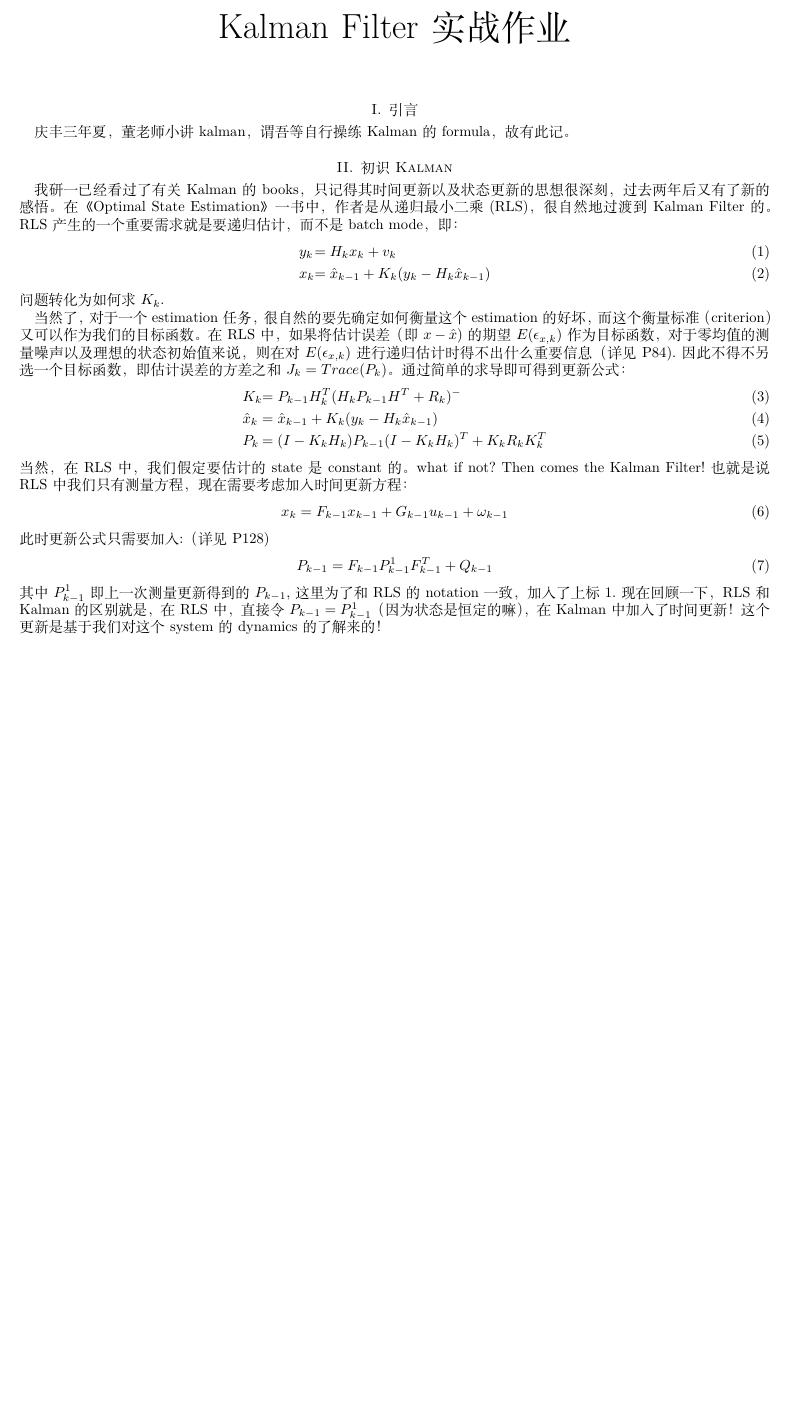
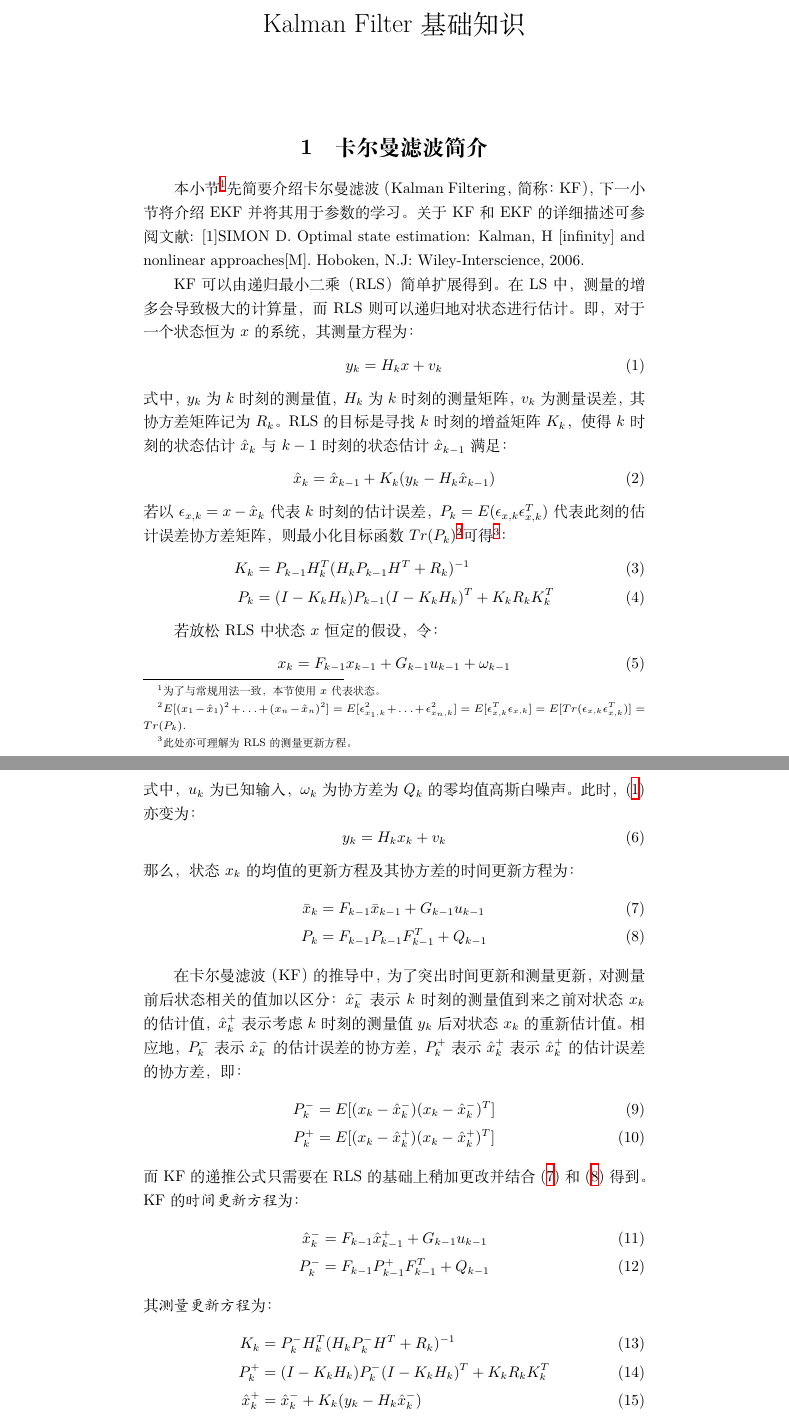
Before and after one commit to marquistj13/simple-Kalman-filter-in-python, a LaTeX document (kalman_filter_single.tex): part of page 1 of 3 before the commit and two parts of pages 1 and 2 of 6 after it, the two joined at a grey line, cut at the place of the change, the shorter picture padded with empty space. Compiled offline with XeLaTeX; a missing font is replaced by an installed copy or a similar font.

Commit message:
正式化的版本&用ctexart重构

```diff
--- a/kalman_filter_single.tex
+++ b/kalman_filter_single.tex
@@ -19,5 +6,2 @@
-\usepackage{xeCJK}% 调用 xeCJK 宏包
-\setCJKmainfont{SimSun}% 设置 CJK 主字体为 SimSun （宋体）
 \date{}
-\title{Kalman Filter 实战作业}
-\hypersetup{
+\title{Kalman Filter 基础知识}
@@ -27,31 +8,63 @@
 \begin{document}
 
 \maketitle
-\section{引言}
-\label{sec-1}
-庆丰三年夏，董老师小讲kalman，谓吾等自行操练Kalman的formula，故有此记。
-\section{初识Kalman}
-\label{sec-2}
-我研一已经看过了有关Kalman的books，只记得其时间更新以及状态更新的思想很深刻，过去两年后又有了新的感悟。在《Optimal State Estimation》一书中，作者是从递归最小二乘(RLS)，很自然地过渡到Kalman Filter的。RLS产生的一个重要需求就是要递归估计，而不是batch mode，即：
-\begin{IEEEeqnarray}{ll}
-y_k&=H_kx_k+v_k \\
-x_k&=\hat{x}_{k-1}+K_k(y_k-H_k\hat{x}_{k-1})
-\end{IEEEeqnarray}
-问题转化为如何求\(K_k\).
 
-当然了，对于一个estimation任务，很自然的要先确定如何衡量这个estimation的好坏，而这个衡量标准（criterion）又可以作为我们的目标函数。在RLS中，如果将估计误差（即\(x-\hat{x}\))的期望\(E(\epsilon_{x,k})\)作为目标函数，对于零均值的测量噪声以及理想的状态初始值来说，则在对\(E(\epsilon_{x,k})\)进行递归估计时得不出什么重要信息（详见P84). 因此不得不另选一个目标函数，即估计误差的方差之和\(J_k=Trace(P_k)\)。通过简单的求导即可得到更新公式：
-\begin{IEEEeqnarray}{ll}
-K_k&=P_{k-1}H^T_k(H_kP_{k-1}H^T+R_k)^- \\
-\hat{x}_k&=\hat{x}_{k-1}+K_k(y_k-H_k\hat{x}_{k-1}) \\
+\section{卡尔曼滤波简介}
+本小节\footnote{为了与常规用法一致，本节使用 $x$ 代表状态。}先简要介绍卡尔曼滤波（Kalman Filtering，简称：KF），下一小节将介绍 EKF 并将其用于参数的学习。
+关于 KF 和 EKF 的详细描述可参阅文献:
+[1]SIMON D. Optimal state estimation: Kalman, H [infinity] and nonlinear approaches[M]. Hoboken, N.J: Wiley-Interscience, 2006.
+
+
+KF 可以由递归最小二乘（RLS）简单扩展得到。
+在 LS 中，测量的增多会导致极大的计算量，而 RLS 则可以递归地对状态进行估计。即，对于一个状态恒为 $x$ 的系统，其测量方程为：
+\begin{equation}
+  \label{eq:rls_observe}
+  y_k =H_kx + v_k
+\end{equation}
+式中，$y_k$ 为 $k$ 时刻的测量值，$H_k$ 为 $k$ 时刻的测量矩阵，$v_k$ 为测量误差，其协方差矩阵记为 $R_k$。
+RLS 的目标是寻找 $k$ 时刻的增益矩阵 $K_k$，使得 $k$ 时刻的状态估计 $\hat{x}_k$ 与 $k-1$ 时刻的状态估计 $\hat{x}_{k-1}$ 满足：
+\begin{equation}
+  \label{eq:12}
+  \hat{x}_k =\hat{x}_{k-1}+K_k(y_k-H_k\hat{x}_{k-1})
+\end{equation}
+若以 $\epsilon_{x,k}=x-\hat{x}_k$ 代表 $k$ 时刻的估计误差，$P_k=E(\epsilon_{x,k}\epsilon_{x,k}^T)$ 代表此刻的估计误差协方差矩阵，则最小化目标函数 $Tr(P_k)$\footnote{$E[(x_1-\hat{x}_1)^2+\ldots+(x_n-\hat{x}_n)^2]=E[\epsilon_{x_1,k}^2+\ldots+\epsilon_{x_n,k}^2]=E[\epsilon_{x,k}^T\epsilon_{x,k}]=E[Tr(\epsilon_{x,k}\epsilon_{x,k}^T)]=Tr(P_k).$}可得\footnote{此处亦可理解为 RLS 的测量更新方程。}：
+\begin{align}
+K_k&=P_{k-1}H^T_k(H_kP_{k-1}H^T+R_k)^{-1} \\
 P_k&=(I-K_kH_k)P_{k-1}(I-K_kH_k)^T+K_kR_kK_k^T
-\end{IEEEeqnarray}
-当然，在RLS中，我们假定要估计的state是constant的。what if not? Then comes the Kalman Filter! 也就是说RLS中我们只有测量方程，现在需要考虑加入时间更新方程：
+\end{align}
+
+若放松 RLS 中状态 $x$ 恒定的假设，令：
 \begin{equation}
 x_k=F_{k-1}x_{k-1}+G_{k-1}u_{k-1}+\omega_{k-1}
 \end{equation}
-此时更新公式只需要加入:（详见P128)
+式中，$u_k$ 为已知输入，$\omega_k$ 为协方差为 $Q_k$ 的零均值高斯白噪声。
+此时，\eqref{eq:rls_observe} 亦变为：
 \begin{equation}
-P_{k-1}=F_{k-1}P^1_{k-1}F_{k-1}^T+Q_{k-1}
+  y_k =H_kx_k + v_k
 \end{equation}
-其中\(P^1_{k-1}\)即上一次测量更新得到的\(P_{k-1}\),这里为了和RLS的notation一致，加入了上标1.
-现在回顾一下，RLS和Kalman的区别就是，在RLS中，直接令\(P_{k-1}=P^1_{k-1}\)（因为状态是恒定的嘛），在Kalman中加入了时间更新！这个更新是基于我们对这个system的dynamics的了解来的！
+那么，状态 $x_k$ 的均值的更新方程及其协方差的时间更新方程为：
+\begin{align}
+  \label{eq:rls_relaxed_x}
+  \bar{x}_k &=F_{k-1}\bar{x}_{k-1}+G_{k-1}u_{k-1}\\
+  \label{eq:rls_relaxed_p}
+  P_{k}&=F_{k-1}P_{k-1}F_{k-1}^T+Q_{k-1}
+\end{align}
+
+在卡尔曼滤波（KF）的推导中，为了突出时间更新和测量更新，对测量前后状态相关的值加以区分：$\hat{x}_k^-$ 表示 $k$ 时刻的测量值到来之前对状态 $x_k$ 的估计值，$\hat{x}_k^+$ 表示考虑 $k$ 时刻的测量值 $y_k$ 后对状态 $x_k$ 的重新估计值。
+相应地，$P_k^-$ 表示 $\hat{x}_k^-$ 的估计误差的协方差，$P_k^+$  表示 $\hat{x}_k^+$ 表示 $\hat{x}_k^+$ 的估计误差的协方差，即：
+\begin{align}
+  P_k^-&=E[(x_k-\hat{x}_k^-)(x_k-\hat{x}_k^-)^T]\\
+  P_k^+&=E[(x_k-\hat{x}_k^+)(x_k-\hat{x}_k^+)^T]
+\end{align}
+而 KF 的递推公式只需要在 RLS 的基础上稍加更改并结合 \eqref{eq:rls_relaxed_x} 和 \eqref{eq:rls_relaxed_p} 得到。
+KF 的\emph{时间更新方程}为：
+\begin{align}
+  \hat{x}_k^- &=F_{k-1}\hat{x}_{k-1}^++G_{k-1}u_{k-1}\\
+  P_{k}^- &=F_{k-1}P_{k-1}^+F_{k-1}^T+Q_{k-1}
+\end{align}
+其\emph{测量更新方程}为：
+\begin{align}
+  K_k&=P_{k}^-H^T_k(H_kP_{k}^-H^T+R_k)^{-1} \\
+  P_k^+&=(I-K_kH_k)P_{k}^-(I-K_kH_k)^T+K_kR_kK_k^T\\
+  \hat{x}_k^+ &=\hat{x}_{k}^-+K_k(y_k-H_k\hat{x}_{k}^-)
+\end{align}
```
Also changed, not shown: kalman_filter_single.pdf, kalman_filter_single.tex (42 more changed lines), 1 other file.
